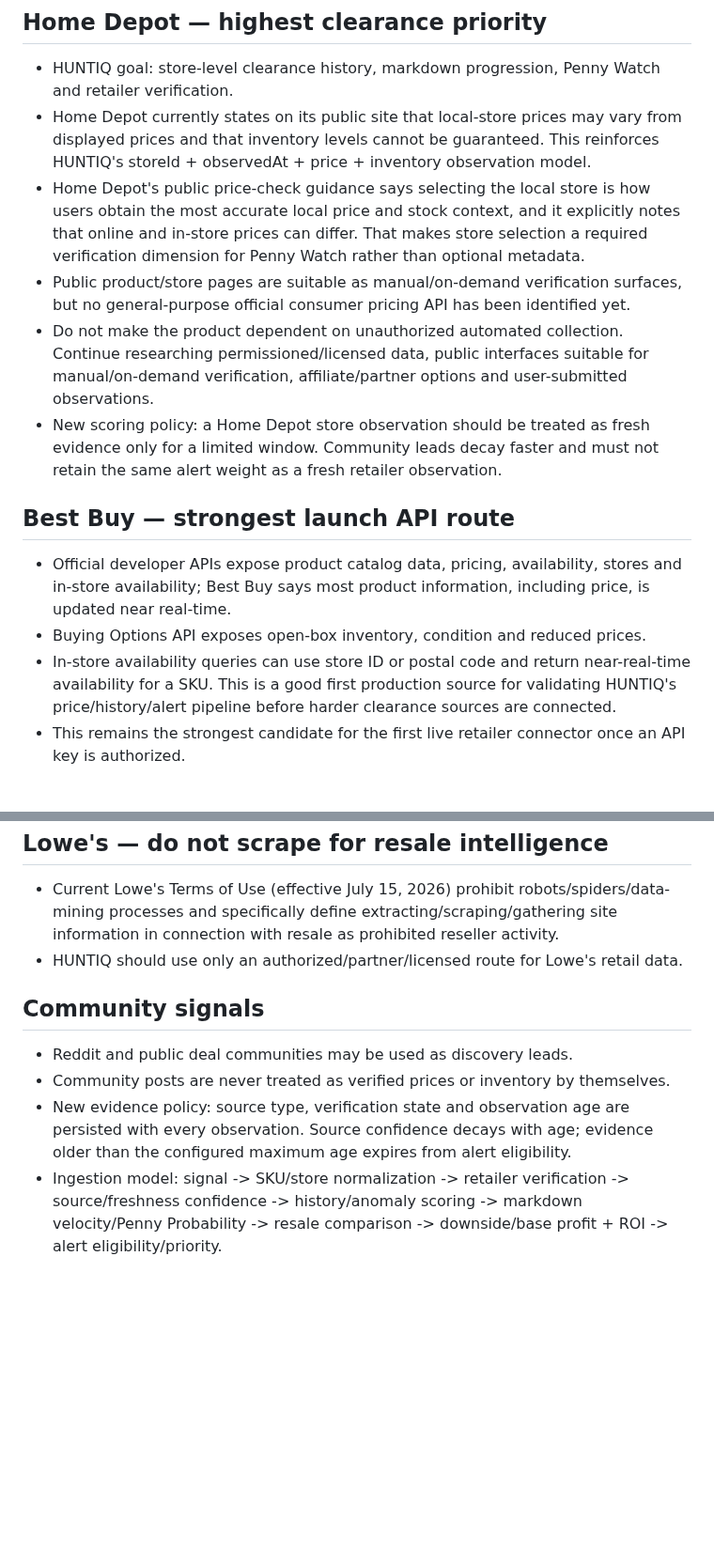
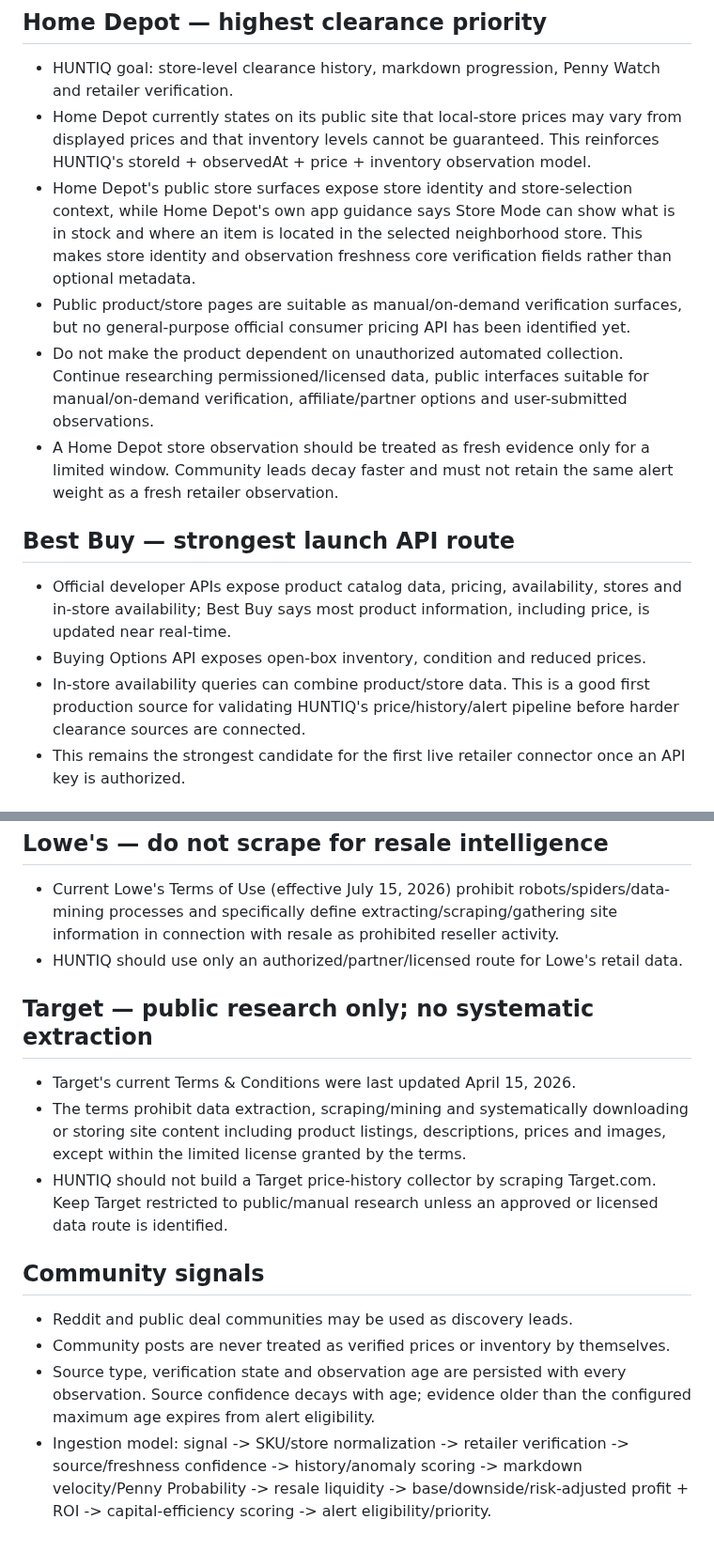
Before and after one commit to huntiqapp-tech/huntiq, a Markdown page: docs/data-source-research.md, 2 parts joined by grey strips. Shown at 94% size. Rendered like a GitHub page; blank space fills up the shorter version.

Commit message:
Document Target restriction and current retailer verification policy

```diff
--- a/docs/data-source-research.md
+++ b/docs/data-source-research.md
@@ -5,15 +5,15 @@ Updated: 2026-08-30
 ## Home Depot — highest clearance priority
 - HUNTIQ goal: store-level clearance history, markdown progression, Penny Watch and retailer verification.
 - Home Depot currently states on its public site that local-store prices may vary from displayed prices and that inventory levels cannot be guaranteed. This reinforces HUNTIQ's storeId + observedAt + price + inventory observation model.
-- Home Depot's public price-check guidance says selecting the local store is how users obtain the most accurate local price and stock context, and it explicitly notes that online and in-store prices can differ. That makes store selection a required verification dimension for Penny Watch rather than optional metadata.
+- Home Depot's public store surfaces expose store identity and store-selection context, while Home Depot's own app guidance says Store Mode can show what is in stock and where an item is located in the selected neighborhood store. This makes store identity and observation freshness core verification fields rather than optional metadata.
 - Public product/store pages are suitable as manual/on-demand verification surfaces, but no general-purpose official consumer pricing API has been identified yet.
 - Do not make the product dependent on unauthorized automated collection. Continue researching permissioned/licensed data, public interfaces suitable for manual/on-demand verification, affiliate/partner options and user-submitted observations.
-- New scoring policy: a Home Depot store observation should be treated as fresh evidence only for a limited window. Community leads decay faster and must not retain the same alert weight as a fresh retailer observation.
+- A Home Depot store observation should be treated as fresh evidence only for a limited window. Community leads decay faster and must not retain the same alert weight as a fresh retailer observation.
 
 ## Best Buy — strongest launch API route
 - Official developer APIs expose product catalog data, pricing, availability, stores and in-store availability; Best Buy says most product information, including price, is updated near real-time.
 - Buying Options API exposes open-box inventory, condition and reduced prices.
-- In-store availability queries can use store ID or postal code and return near-real-time availability for a SKU. This is a good first production source for validating HUNTIQ's price/history/alert pipeline before harder clearance sources are connected.
+- In-store availability queries can combine product/store data. This is a good first production source for validating HUNTIQ's price/history/alert pipeline before harder clearance sources are connected.
 - This remains the strongest candidate for the first live retailer connector once an API key is authorized.
 
 ## Walmart — catalog discovery is real; clearance access is not yet established
@@ -25,8 +25,13 @@ Updated: 2026-08-30
 - Current Lowe's Terms of Use (effective July 15, 2026) prohibit robots/spiders/data-mining processes and specifically define extracting/scraping/gathering site information in connection with resale as prohibited reseller activity.
 - HUNTIQ should use only an authorized/partner/licensed route for Lowe's retail data.
 
+## Target — public research only; no systematic extraction
+- Target's current Terms & Conditions were last updated April 15, 2026.
+- The terms prohibit data extraction, scraping/mining and systematically downloading or storing site content including product listings, descriptions, prices and images, except within the limited license granted by the terms.
+- HUNTIQ should not build a Target price-history collector by scraping Target.com. Keep Target restricted to public/manual research unless an approved or licensed data route is identified.
+
 ## Community signals
 - Reddit and public deal communities may be used as discovery leads.
 - Community posts are never treated as verified prices or inventory by themselves.
-- New evidence policy: source type, verification state and observation age are persisted with every observation. Source confidence decays with age; evidence older than the configured maximum age expires from alert eligibility.
-- Ingestion model: signal -> SKU/store normalization -> retailer verification -> source/freshness confidence -> history/anomaly scoring -> markdown velocity/Penny Probability -> resale comparison -> downside/base profit + ROI -> alert eligibility/priority.
+- Source type, verification state and observation age are persisted with every observation. Source confidence decays with age; evidence older than the configured maximum age expires from alert eligibility.
+- Ingestion model: signal -> SKU/store normalization -> retailer verification -> source/freshness confidence -> history/anomaly scoring -> markdown velocity/Penny Probability -> resale liquidity -> base/downside/risk-adjusted profit + ROI -> capital-efficiency scoring -> alert eligibility/priority.
```
